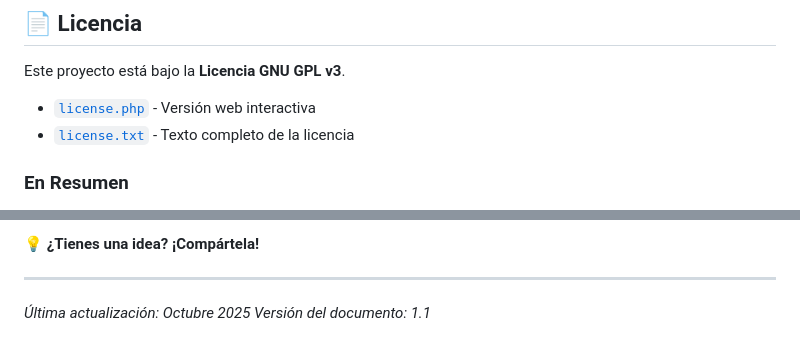
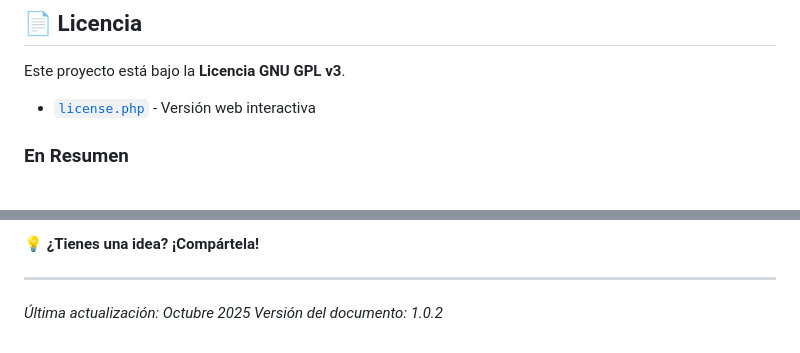
Before and after one commit to sergioecm60/secmti, a Markdown page: README.md, 2 parts joined by grey strips. Rendered like a GitHub page.

Commit message:
gnu3 licencia

```diff
--- a/README.md
+++ b/README.md
@@ -697,7 +697,6 @@ Las contribuciones son bienvenidas. Por favor:
 Este proyecto está bajo la **Licencia GNU GPL v3**.
 
 - [`license.php`](license.php) - Versión web interactiva
-- [`license.txt`](license.txt) - Texto completo de la licencia
 
 ### En Resumen
 
@@ -777,4 +776,4 @@ Para reportar bugs o solicitar features:
 ---
 
 *Última actualización: Octubre 2025*
-*Versión del documento: 1.1*
+*Versión del documento: 1.0.2*
```
